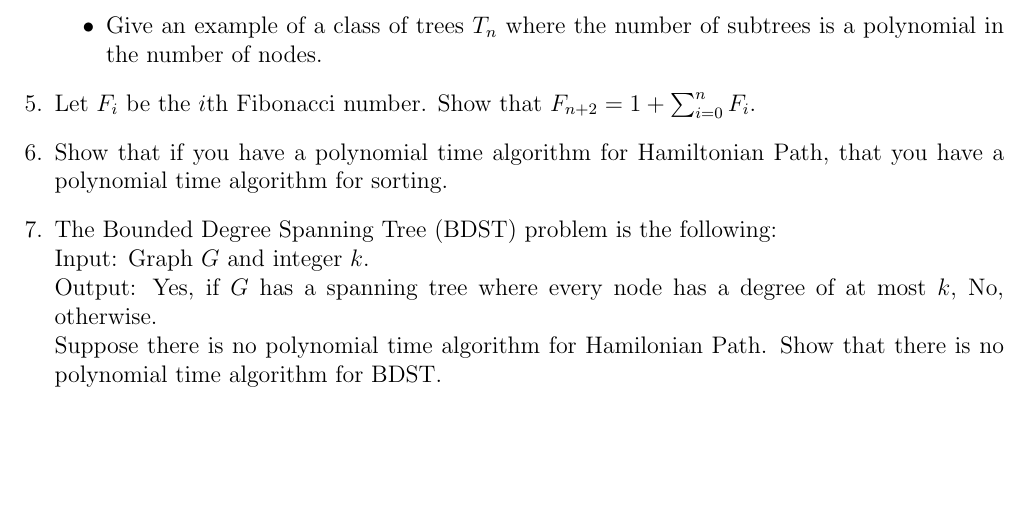
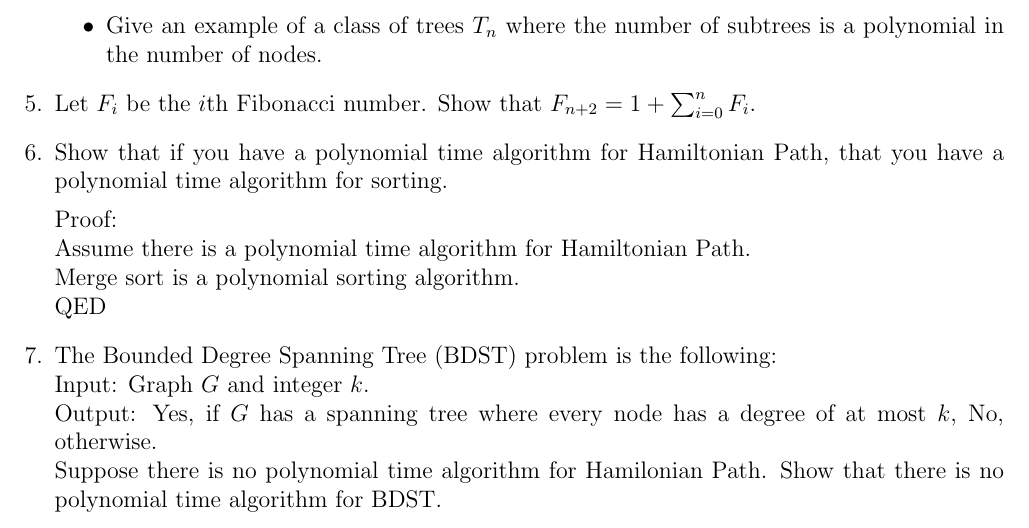
Before and after one commit to jmatth/homework, a LaTeX problem sheet (assignment3.tex): part of the page, cut so that both start at the same text, the shorter picture padded with empty space. Compiled offline with pdfLaTeX.

Commit message:
proving polynomial sort

```diff
--- a/assignment3.tex
+++ b/assignment3.tex
@@ -53,6 +53,11 @@ third:
 \item Show that if you have a polynomial time algorithm for Hamiltonian Path,
     that you have a polynomial time algorithm for sorting.
 
+    Proof:\\
+    Assume there is a polynomial time algorithm for Hamiltonian Path.\\
+    Merge sort is a polynomial sorting algorithm.\\
+    QED
+
 %Question 7
 \item The Bounded Degree Spanning Tree (BDST) problem is the following:\\
     Input: Graph $G$ and integer $k$.\\
```
